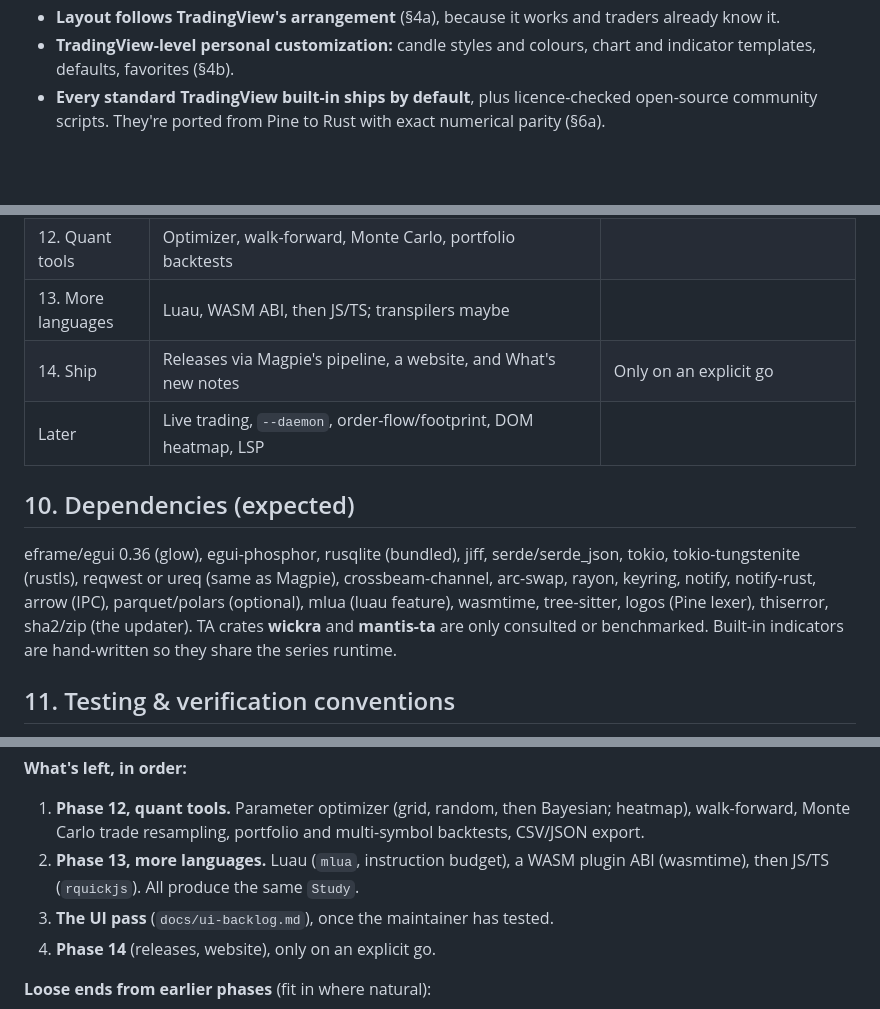
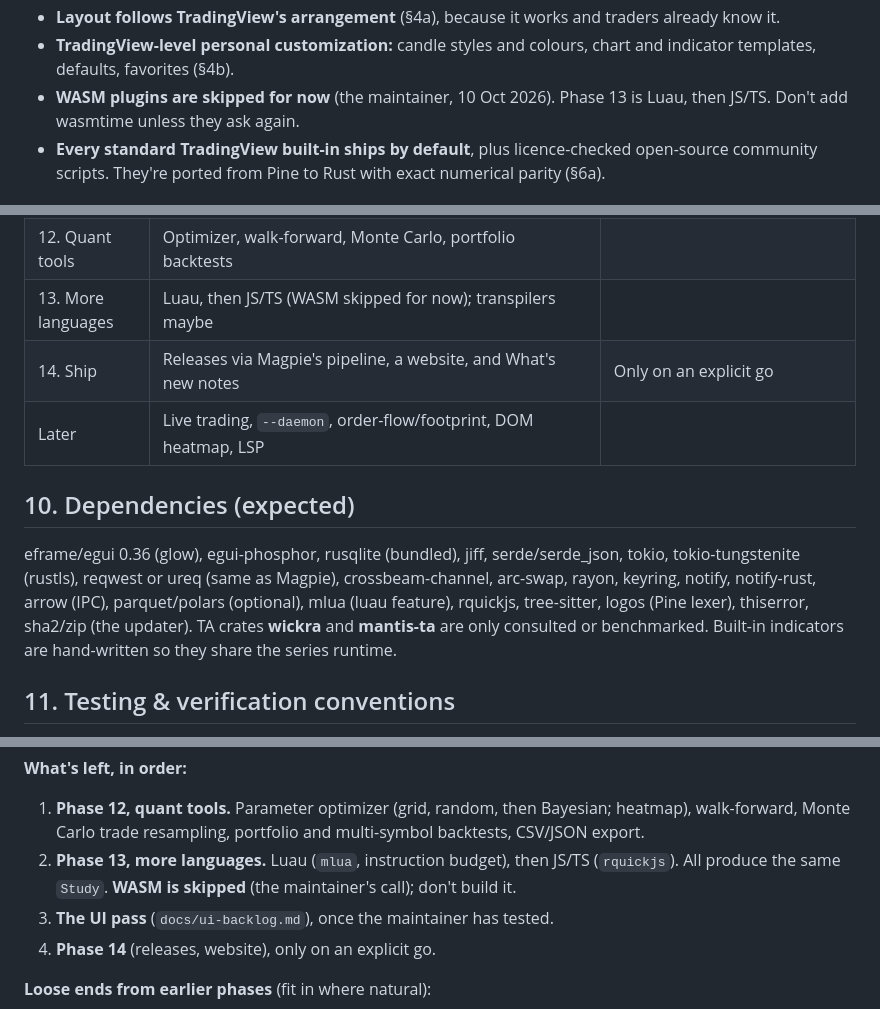
Before and after one commit to ahaan-shah/opentern, a Markdown page: CLAUDE.md, 3 parts joined by grey strips. Drawn GitHub-style; blank space fills up the shorter version.

Commit message:
Hand-off notes: pause after Phase 11, WASM skipped
Co-Authored-By: Claude Opus 5.5 <noreply@anthropic.com>

```diff
--- a/CLAUDE.md
+++ b/CLAUDE.md
@@ -30,6 +30,8 @@ an explicit go. Read "Where things stand" → "Resume here" at the end first.
   already know it.
 - **TradingView-level personal customization:** candle styles and colours, chart and
   indicator templates, defaults, favorites (§4b).
+- **WASM plugins are skipped for now** (the maintainer, 10 Oct 2026). Phase 13 is
+  Luau, then JS/TS. Don't add wasmtime unless they ask again.
 - **Every standard TradingView built-in ships by default**, plus licence-checked
   open-source community scripts. They're ported from Pine to Rust with exact numerical
   parity (§6a).
@@ -497,7 +499,7 @@ scripts, included **only when the script's licence allows it**.
 | 10. Pine v2 | Pine steps 4–6 (MTF, drawing objects, collections, UDTs, libraries) | The full corpus passes, and the maintainer's own TradingView scripts run unchanged |
 | 11. Power features | Multi-chart layouts, replay, compare, more chart types, volume profile, screener | |
 | 12. Quant tools | Optimizer, walk-forward, Monte Carlo, portfolio backtests | |
-| 13. More languages | Luau, WASM ABI, then JS/TS; transpilers maybe | |
+| 13. More languages | Luau, then JS/TS (WASM skipped for now); transpilers maybe | |
 | 14. Ship | Releases via Magpie's pipeline, a website, and What's new notes | Only on an explicit go |
 | Later | Live trading, `--daemon`, order-flow/footprint, DOM heatmap, LSP | |
 
@@ -505,7 +507,7 @@ scripts, included **only when the script's licence allows it**.
 eframe/egui 0.36 (glow), egui-phosphor, rusqlite (bundled), jiff, serde/serde_json,
 tokio, tokio-tungstenite (rustls), reqwest or ureq (same as Magpie), crossbeam-channel,
 arc-swap, rayon, keyring, notify, notify-rust, arrow (IPC), parquet/polars (optional),
-mlua (luau feature), wasmtime, tree-sitter, logos (Pine lexer), thiserror, sha2/zip (the
+mlua (luau feature), rquickjs, tree-sitter, logos (Pine lexer), thiserror, sha2/zip (the
 updater). TA crates **wickra** and **mantis-ta** are only consulted or benchmarked. Built-in
 indicators are hand-written so they share the series runtime.
 
@@ -555,8 +557,9 @@ iterate on UI and bugs together. Phase 14 (ship) only on an explicit go.
 1. **Phase 12, quant tools.** Parameter optimizer (grid, random, then Bayesian;
    heatmap), walk-forward, Monte Carlo trade resampling, portfolio and multi-symbol
    backtests, CSV/JSON export.
-2. **Phase 13, more languages.** Luau (`mlua`, instruction budget), a WASM plugin ABI
-   (wasmtime), then JS/TS (`rquickjs`). All produce the same `Study`.
+2. **Phase 13, more languages.** Luau (`mlua`, instruction budget), then JS/TS
+   (`rquickjs`). All produce the same `Study`. **WASM is skipped** (the maintainer's
+   call); don't build it.
 3. **The UI pass** (`docs/ui-backlog.md`), once the maintainer has tested.
 4. **Phase 14** (releases, website), only on an explicit go.
 
```
Also changed, not shown: other parts of CLAUDE.md (+3 -3 lines).
